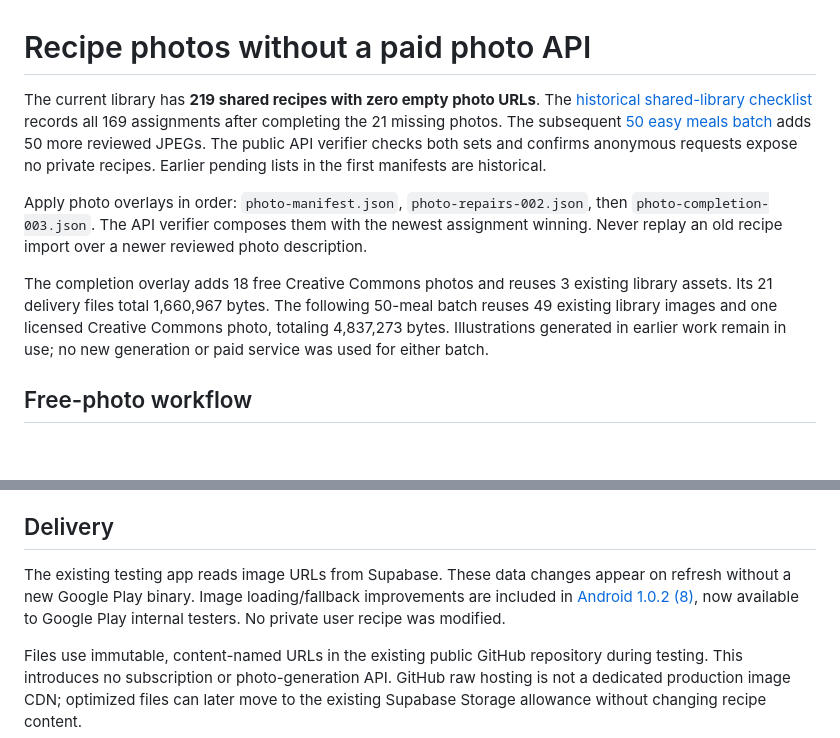
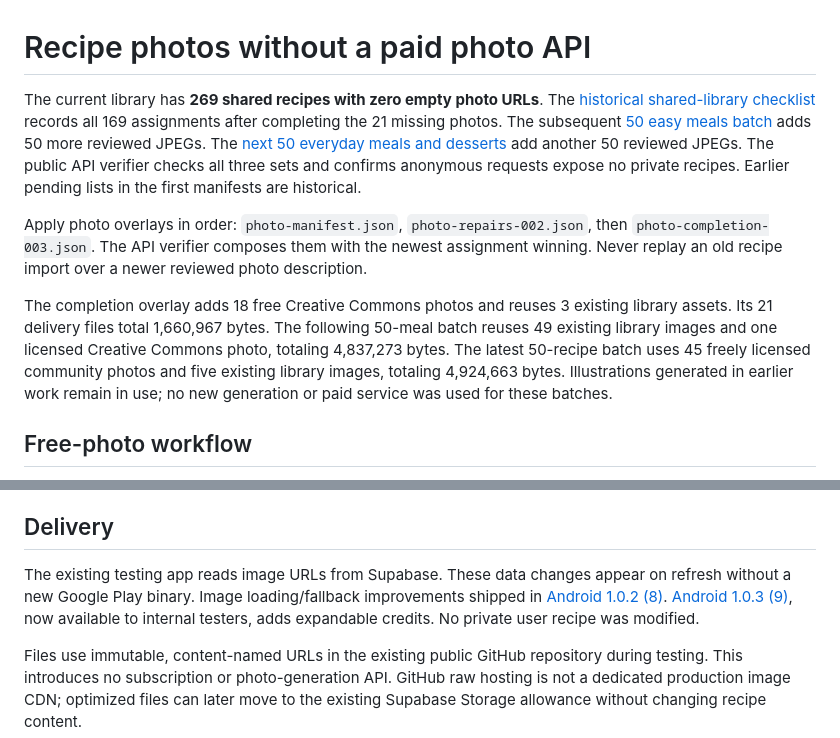
Before and after one commit to wyattrommel-code/Food-For-you, a Markdown page: docs/recipe-photos.md, 2 parts joined by grey strips. Rendered like a GitHub page; blank space fills up the shorter version.

```diff
--- a/docs/recipe-photos.md
+++ b/docs/recipe-photos.md
@@ -1,10 +1,10 @@
 # Recipe photos without a paid photo API
 
-The current library has **219 shared recipes with zero empty photo URLs**. The [historical shared-library checklist](photo-audit-2026-09-12.md) records all 169 assignments after completing the 21 missing photos. The subsequent [50 easy meals batch](easy-050.md) adds 50 more reviewed JPEGs. The public API verifier checks both sets and confirms anonymous requests expose no private recipes. Earlier pending lists in the first manifests are historical.
+The current library has **269 shared recipes with zero empty photo URLs**. The [historical shared-library checklist](photo-audit-2026-09-12.md) records all 169 assignments after completing the 21 missing photos. The subsequent [50 easy meals batch](easy-050.md) adds 50 more reviewed JPEGs. The [next 50 everyday meals and desserts](easy-100.md) add another 50 reviewed JPEGs. The public API verifier checks all three sets and confirms anonymous requests expose no private recipes. Earlier pending lists in the first manifests are historical.
 
 Apply photo overlays in order: `photo-manifest.json`, `photo-repairs-002.json`, then `photo-completion-003.json`. The API verifier composes them with the newest assignment winning. Never replay an old recipe import over a newer reviewed photo description.
 
-The completion overlay adds 18 free Creative Commons photos and reuses 3 existing library assets. Its 21 delivery files total 1,660,967 bytes. The following 50-meal batch reuses 49 existing library images and one licensed Creative Commons photo, totaling 4,837,273 bytes. Illustrations generated in earlier work remain in use; no new generation or paid service was used for either batch.
+The completion overlay adds 18 free Creative Commons photos and reuses 3 existing library assets. Its 21 delivery files total 1,660,967 bytes. The following 50-meal batch reuses 49 existing library images and one licensed Creative Commons photo, totaling 4,837,273 bytes. The latest 50-recipe batch uses 45 freely licensed community photos and five existing library images, totaling 4,924,663 bytes. Illustrations generated in earlier work remain in use; no new generation or paid service was used for these batches.
 
 ## Free-photo workflow
 
@@ -17,6 +17,6 @@ The completion overlay adds 18 free Creative Commons photos and reuses 3 existin
 
 ## Delivery
 
-The existing testing app reads image URLs from Supabase. These data changes appear on refresh without a new Google Play binary. Image loading/fallback improvements are included in [Android 1.0.2 (8)](testing-release-1.0.2.md), now available to Google Play internal testers. No private user recipe was modified.
+The existing testing app reads image URLs from Supabase. These data changes appear on refresh without a new Google Play binary. Image loading/fallback improvements shipped in [Android 1.0.2 (8)](testing-release-1.0.2.md). [Android 1.0.3 (9)](testing-release-1.0.3.md), now available to internal testers, adds expandable credits. No private user recipe was modified.
 
 Files use immutable, content-named URLs in the existing public GitHub repository during testing. This introduces no subscription or photo-generation API. GitHub raw hosting is not a dedicated production image CDN; optimized files can later move to the existing Supabase Storage allowance without changing recipe content.
```
Also changed, not shown: docs/easy-100.md (+5 -1 lines), docs/recipe-library.md (+9 -9 lines).
